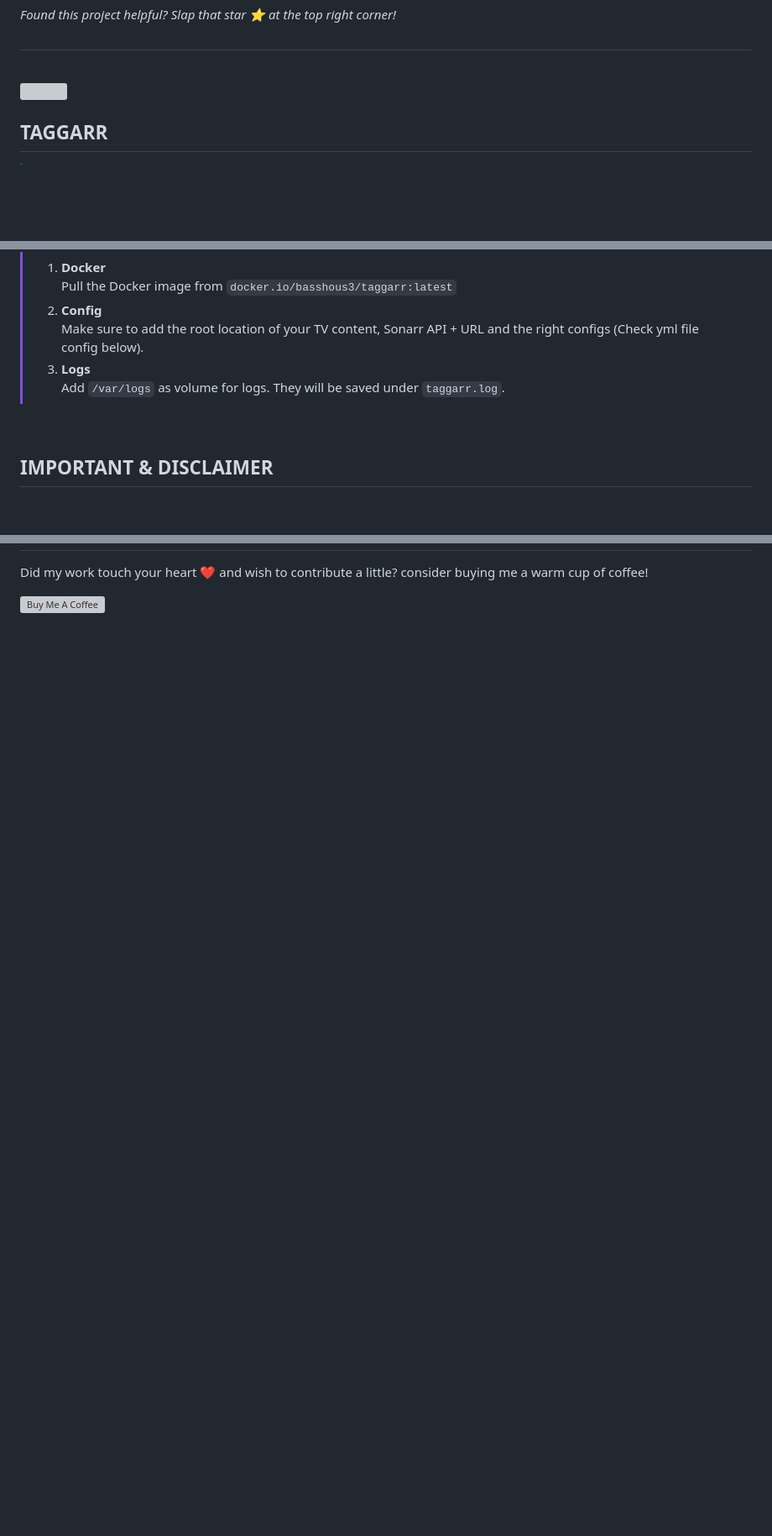
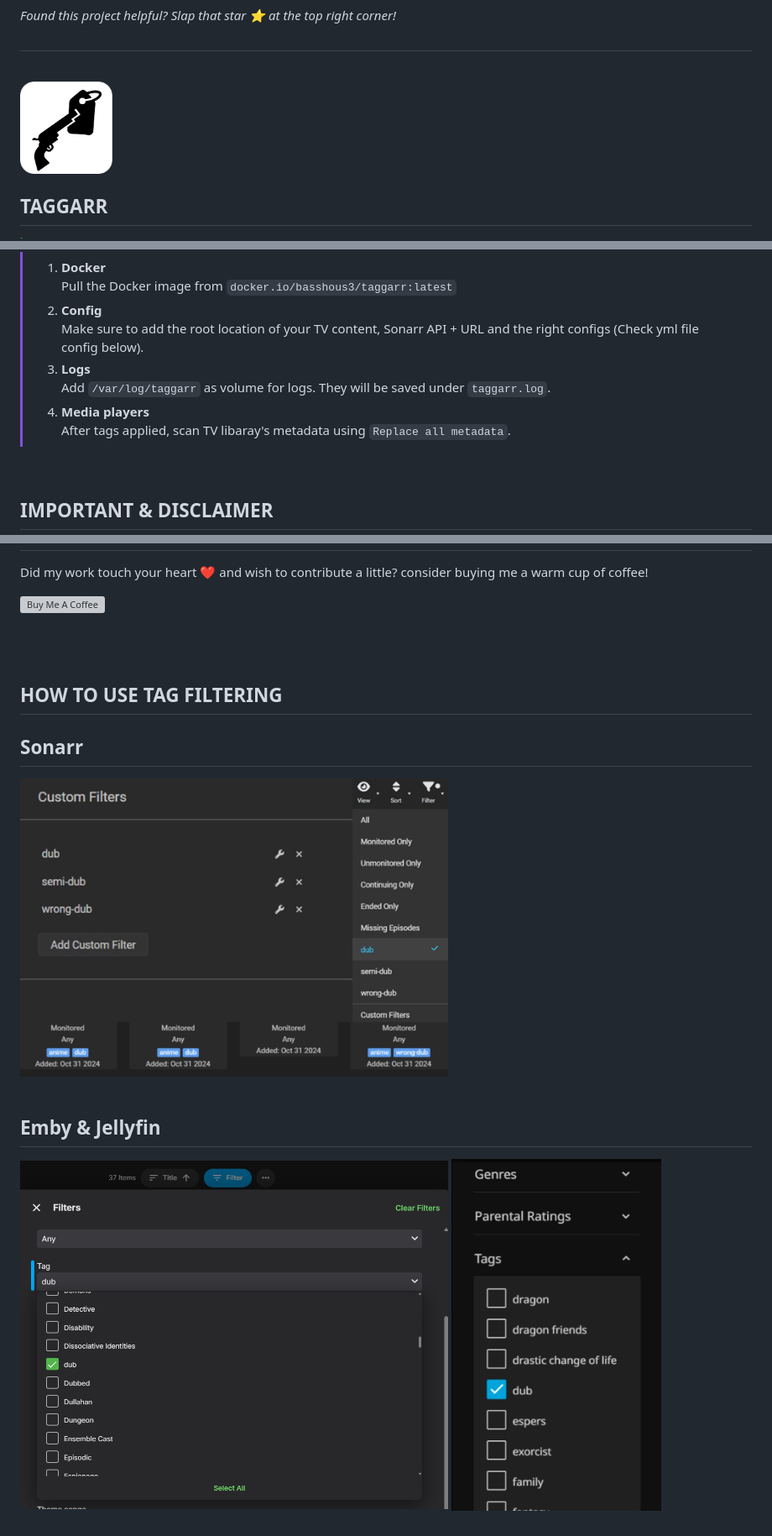
Before and after one commit to BassHous3/taggarr, a Markdown page: README.md, 3 parts joined by grey strips. Shown at 84% size. Drawn GitHub-style; blank space fills up the shorter version; grey boxes are pictures that could not be loaded.

```diff
--- a/README.md
+++ b/README.md
@@ -2,7 +2,7 @@
 _Found this project helpful? Slap that star ⭐️ at the top right corner!_
 ##
 <br>
-<img width="110px" src="taggarr_logo_whitebackground_round.png" alt=""></img>
+<img width="110px" src=".images/taggarr_logo_whitebackground_round.png" alt=""></img>
 
 ## TAGGARR
 
@@ -43,7 +43,9 @@ The current main purpose of Taggarr, is to have the option to filter your shows
 > 2. **Config**
 > Make sure to add the root location of your TV content, Sonarr API + URL and the right configs (Check yml file config below).
 > 3. **Logs**
-> Add `/var/logs` as volume for logs. They will be saved under `taggarr.log`.
+> Add `/var/log/taggarr` as volume for logs. They will be saved under `taggarr.log`.
+> 4. **Media players**
+> After tags applied, scan TV libaray's metadata using `Replace all metadata`.
 
 <br>
 
@@ -66,3 +72,12 @@ Special thanks for inspiration goes to:
 Did my work touch your heart ❤️ and wish to contribute a little? consider buying me a warm cup of coffee!
 
 <a href="https://ko-fi.com/basshouse" target="_blank"><img src="https://cdn.prod.website-files.com/5c14e387dab576fe667689cf/670f5a0172b90570b1c21dab_kofi_logo.png" alt="Buy Me A Coffee" style="height: 41px !important;width: 150px !important;box-shadow: 0px 3px 2px 0px rgba(190, 190, 190, 0.5) !important;-webkit-box-shadow: 0px 3px 2px 0px rgba(190, 190, 190, 0.5) !important;" ></a>
+
+
+<br><br>
+## HOW TO USE TAG FILTERING
+## Sonarr
+<img width="510px" src=".images/sonarr_.jpg" alt=""></img>
+<br><br>
+## Emby & Jellyfin
+<img width="510px" src=".images/emby.png" alt=""></img>  <img width="250px" src=".images/jellyfin.jpg" alt=""></img>
```
Also changed, not shown: other parts of README.md (+6 -2 lines).
